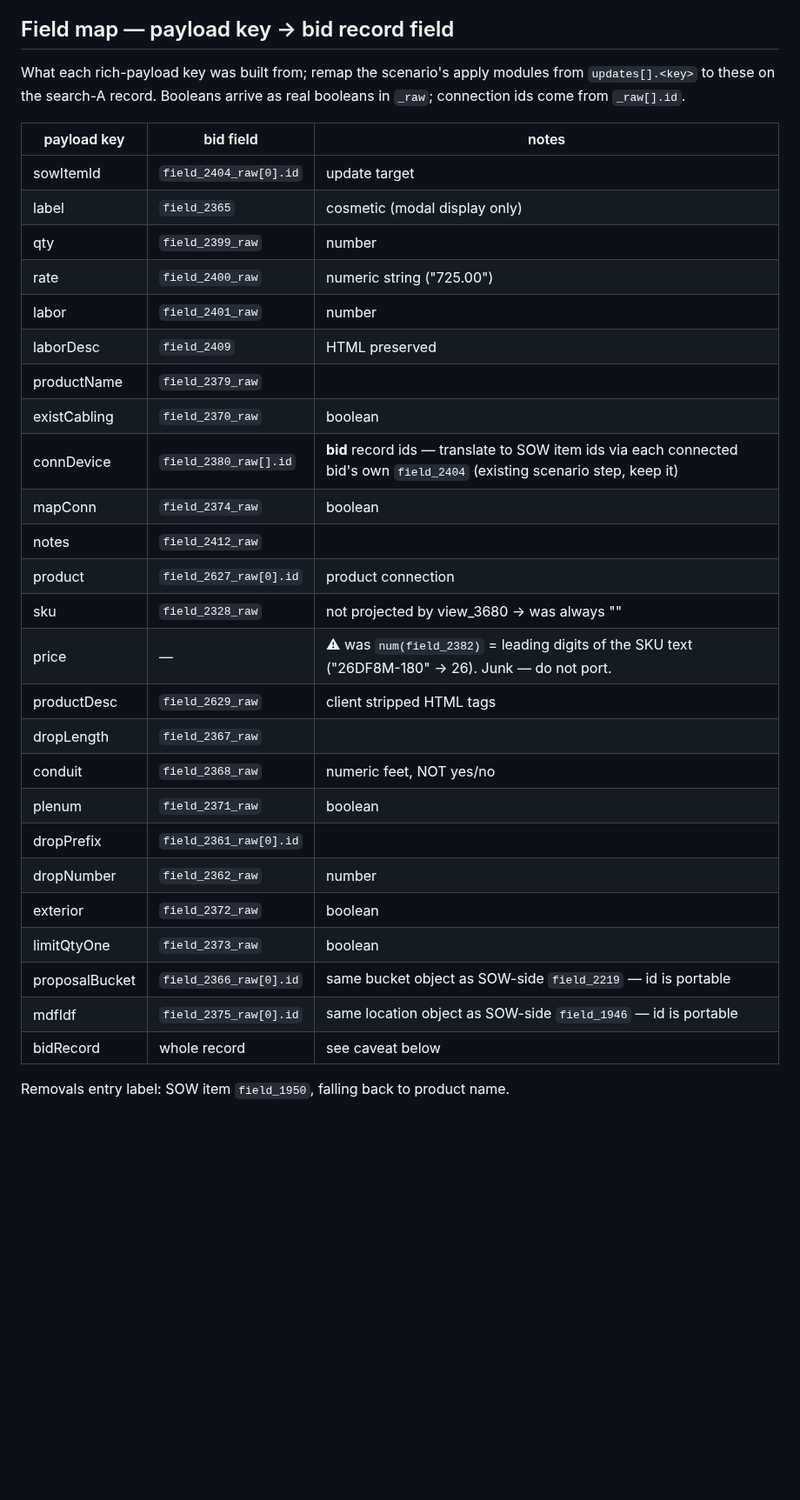
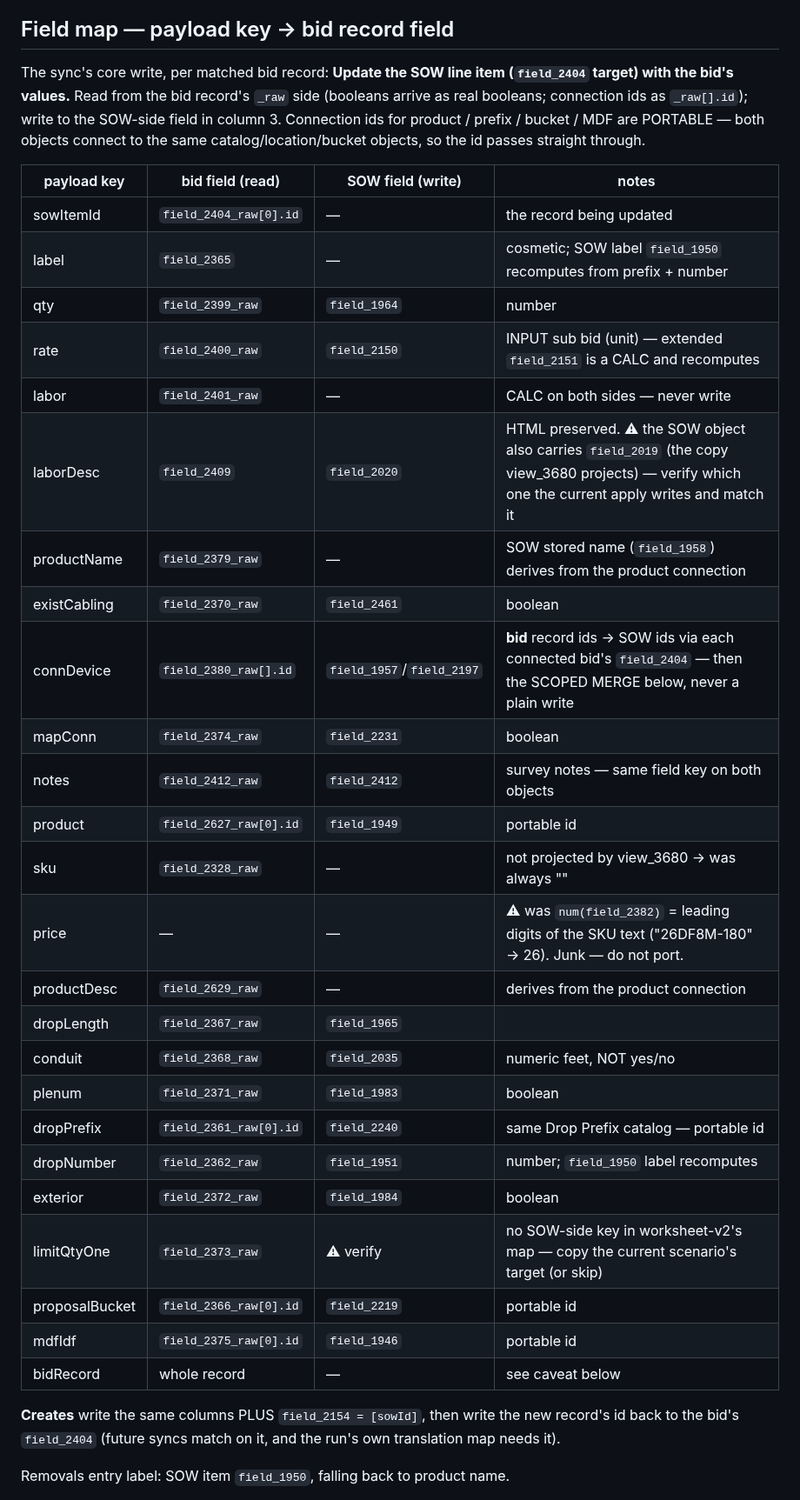
Before and after one commit to mitzvetsia/scw-knack-custom-js, a Markdown page: docs/sow-bid-sync.md, the part around the change. Shown at 87% size. Rendered like a GitHub page; blank space fills up the shorter version.

Commit message:
docs(sow-bid-sync): add the SOW-side write targets — the sync's core update map
The field table mapped payload keys to the bid fields they were read
from but never said which SOW field each value WRITES — the actual
'update the SOW to match the bid' step the self-derive scenario has to
rebuild. Adds the write column (qty→1964, rate→2150, laborDesc→2020,
existCabling→2461, notes→2412, product→1949, dropLength→1965,
conduit→2035, plenum→1983, prefix→2240, dropNumber→1951, exterior→1984,
mapConn→2231, bucket→2219, mdfIdf→1946), marks the never-write rows
(CALCs, derived stored names, the SKU-digits price), flags the two
verify-against-current-scenario rows (laborDesc 2019 vs 2020,
limitQtyOne target), and spells out the creates' extras (field_2154 +
field_2404 write-back).

Co-Authored-By: Claude Fable 5 <noreply@anthropic.com>
Claude-Session: https://claude.ai/code/session_01H5RuWrgGT3Nnxg4oxuqGny

```diff
--- a/docs/sow-bid-sync.md
+++ b/docs/sow-bid-sync.md
@@ -84,37 +84,45 @@ derivation at apply time is semantically identical to the button's payload.
 
 ## Field map — payload key → bid record field
 
-What each rich-payload key was built from; remap the scenario's apply modules
-from `updates[].<key>` to these on the search-A record. Booleans arrive as
-real booleans in `_raw`; connection ids come from `_raw[].id`.
+The sync's core write, per matched bid record: **Update the SOW line item
+(`field_2404` target) with the bid's values.** Read from the bid record's
+`_raw` side (booleans arrive as real booleans; connection ids as
+`_raw[].id`); write to the SOW-side field in column 3. Connection ids for
+product / prefix / bucket / MDF are PORTABLE — both objects connect to
+the same catalog/location/bucket objects, so the id passes straight
+through.
 
-| payload key    | bid field              | notes |
-|----------------|------------------------|-------|
-| sowItemId      | `field_2404_raw[0].id` | update target |
-| label          | `field_2365`           | cosmetic (modal display only) |
-| qty            | `field_2399_raw`       | number |
-| rate           | `field_2400_raw`       | numeric string ("725.00") |
-| labor          | `field_2401_raw`       | number |
-| laborDesc      | `field_2409`           | HTML preserved |
-| productName    | `field_2379_raw`       | |
-| existCabling   | `field_2370_raw`       | boolean |
-| connDevice     | `field_2380_raw[].id`  | **bid** record ids — translate to SOW item ids via each connected bid's own `field_2404` (existing scenario step, keep it) |
-| mapConn        | `field_2374_raw`       | boolean |
-| notes          | `field_2412_raw`       | |
-| product        | `field_2627_raw[0].id` | product connection |
-| sku            | `field_2328_raw`       | not projected by view_3680 → was always "" |
-| price          | —                      | ⚠ was `num(field_2382)` = leading digits of the SKU text ("26DF8M-180" → 26). Junk — do not port. |
-| productDesc    | `field_2629_raw`       | client stripped HTML tags |
-| dropLength     | `field_2367_raw`       | |
-| conduit        | `field_2368_raw`       | numeric feet, NOT yes/no |
-| plenum         | `field_2371_raw`       | boolean |
-| dropPrefix     | `field_2361_raw[0].id` | |
-| dropNumber     | `field_2362_raw`       | number |
-| exterior       | `field_2372_raw`       | boolean |
-| limitQtyOne    | `field_2373_raw`       | boolean |
-| proposalBucket | `field_2366_raw[0].id` | same bucket object as SOW-side `field_2219` — id is portable |
-| mdfIdf         | `field_2375_raw[0].id` | same location object as SOW-side `field_1946` — id is portable |
-| bidRecord      | whole record           | see caveat below |
+| payload key    | bid field (read)       | SOW field (write) | notes |
+|----------------|------------------------|-------------------|-------|
+| sowItemId      | `field_2404_raw[0].id` | —                 | the record being updated |
+| label          | `field_2365`           | —                 | cosmetic; SOW label `field_1950` recomputes from prefix + number |
+| qty            | `field_2399_raw`       | `field_1964`      | number |
+| rate           | `field_2400_raw`       | `field_2150`      | INPUT sub bid (unit) — extended `field_2151` is a CALC and recomputes |
+| labor          | `field_2401_raw`       | —                 | CALC on both sides — never write |
+| laborDesc      | `field_2409`           | `field_2020`      | HTML preserved. ⚠ the SOW object also carries `field_2019` (the copy view_3680 projects) — verify which one the current apply writes and match it |
+| productName    | `field_2379_raw`       | —                 | SOW stored name (`field_1958`) derives from the product connection |
+| existCabling   | `field_2370_raw`       | `field_2461`      | boolean |
+| connDevice     | `field_2380_raw[].id`  | `field_1957`/`field_2197` | **bid** record ids → SOW ids via each connected bid's `field_2404` — then the SCOPED MERGE below, never a plain write |
+| mapConn        | `field_2374_raw`       | `field_2231`      | boolean |
+| notes          | `field_2412_raw`       | `field_2412`      | survey notes — same field key on both objects |
+| product        | `field_2627_raw[0].id` | `field_1949`      | portable id |
+| sku            | `field_2328_raw`       | —                 | not projected by view_3680 → was always "" |
+| price          | —                      | —                 | ⚠ was `num(field_2382)` = leading digits of the SKU text ("26DF8M-180" → 26). Junk — do not port. |
+| productDesc    | `field_2629_raw`       | —                 | derives from the product connection |
+| dropLength     | `field_2367_raw`       | `field_1965`      | |
+| conduit        | `field_2368_raw`       | `field_2035`      | numeric feet, NOT yes/no |
+| plenum         | `field_2371_raw`       | `field_1983`      | boolean |
+| dropPrefix     | `field_2361_raw[0].id` | `field_2240`      | same Drop Prefix catalog — portable id |
+| dropNumber     | `field_2362_raw`       | `field_1951`      | number; `field_1950` label recomputes |
+| exterior       | `field_2372_raw`       | `field_1984`      | boolean |
+| limitQtyOne    | `field_2373_raw`       | ⚠ verify          | no SOW-side key in worksheet-v2's map — copy the current scenario's target (or skip) |
+| proposalBucket | `field_2366_raw[0].id` | `field_2219`      | portable id |
+| mdfIdf         | `field_2375_raw[0].id` | `field_1946`      | portable id |
+| bidRecord      | whole record           | —                 | see caveat below |
+
+**Creates** write the same columns PLUS `field_2154 = [sowId]`, then write
+the new record's id back to the bid's `field_2404` (future syncs match on
+it, and the run's own translation map needs it).
 
 Removals entry label: SOW item `field_1950`, falling back to product name.
 
```
